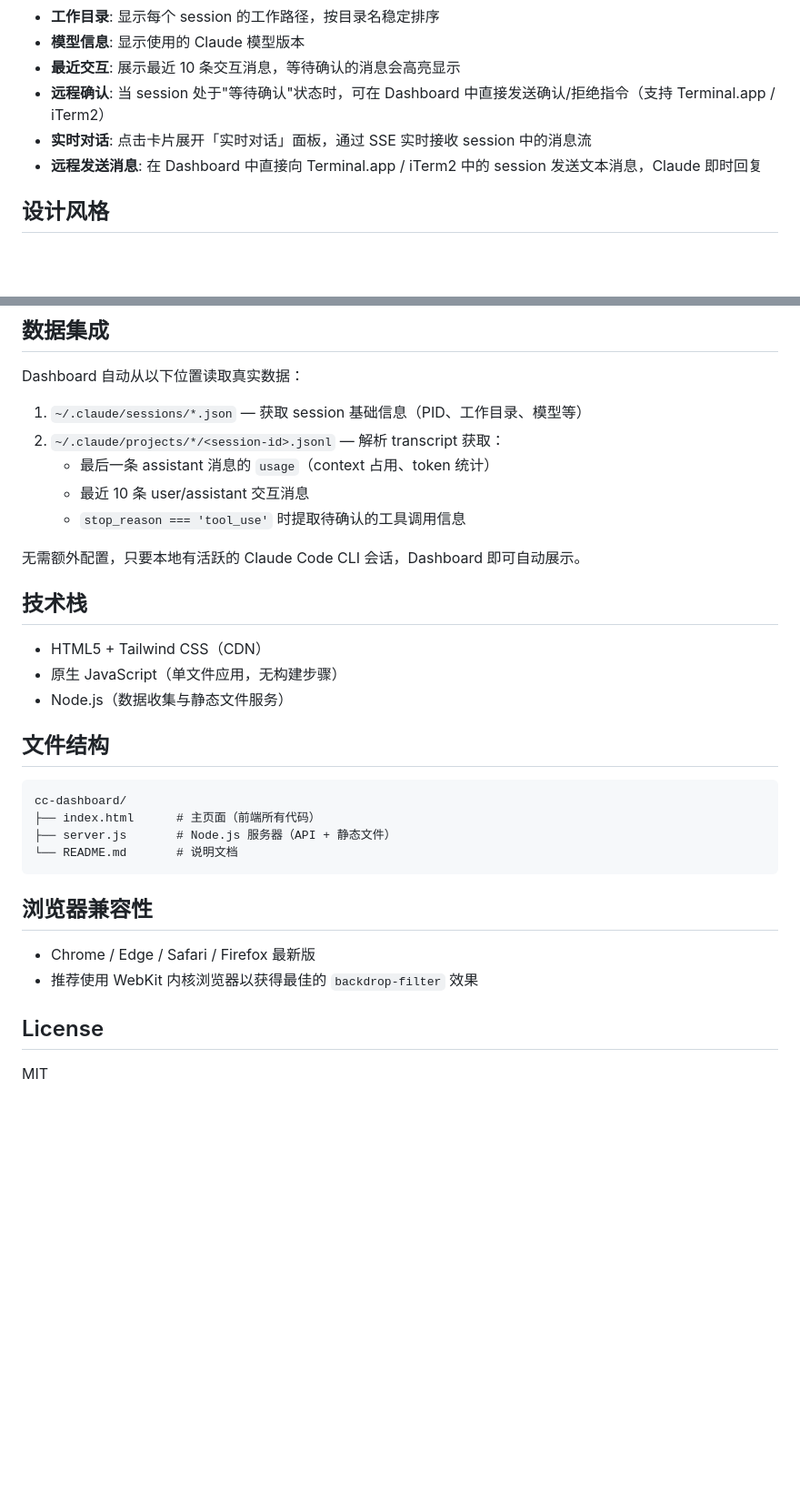
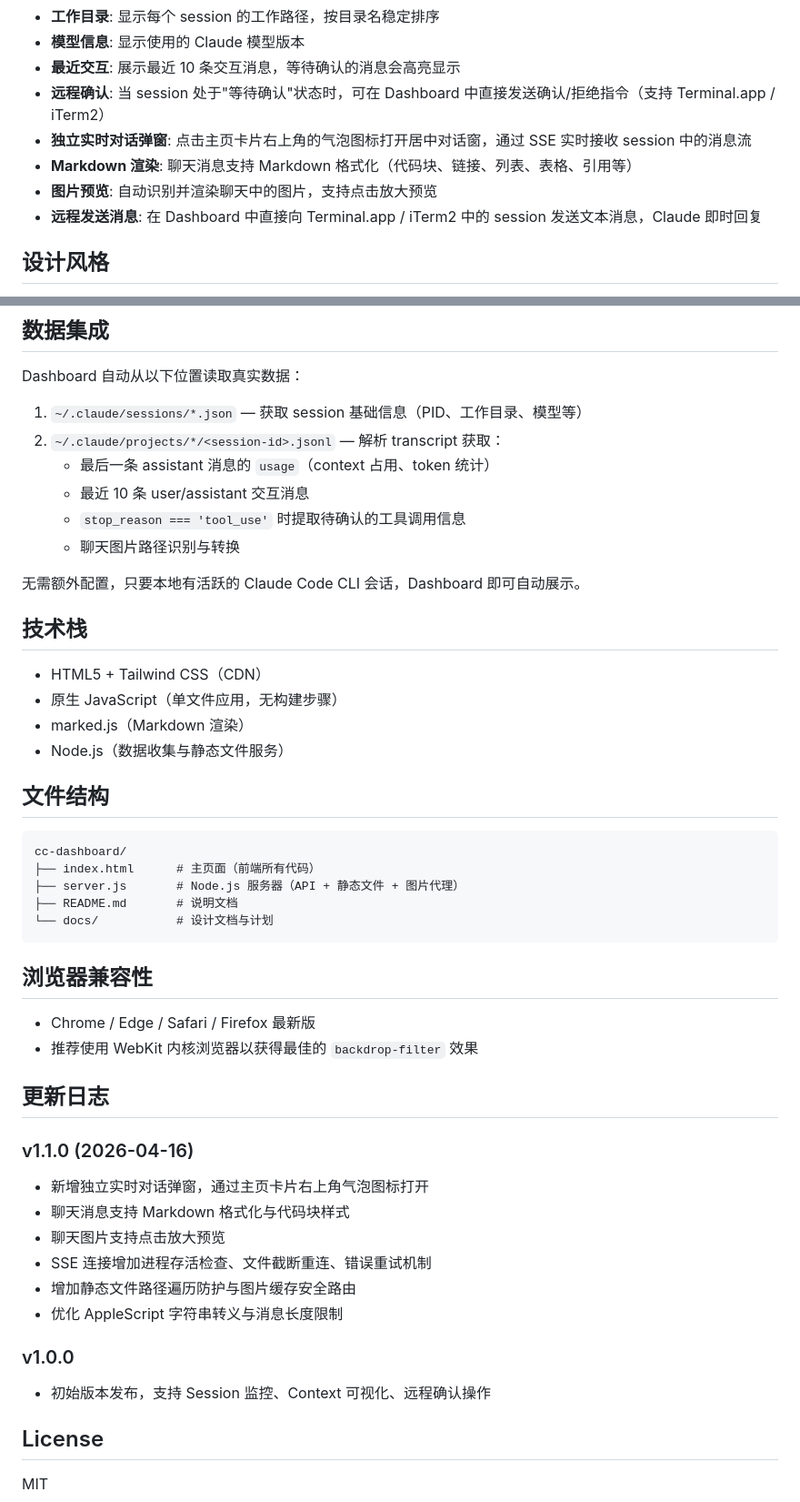
Before and after one commit to Kane-Chu/cc-dashboard, a Markdown page: README.md, 2 parts joined by grey strips. Shown at 91% size. Rendered like a GitHub page; blank space fills up the shorter version.

Commit message:
docs: 更新 README.md 准备发布 v1.1.0
- 补充独立实时对话弹窗、Markdown 渲染、图片预览等新特性
- 更新 API 文档，补充 SSE close/reset 事件说明
- 新增技术栈（marked.js）与文件结构说明
- 添加 v1.1.0 更新日志

````diff
--- a/README.md
+++ b/README.md
@@ -13,7 +13,9 @@
 - **模型信息**: 显示使用的 Claude 模型版本
 - **最近交互**: 展示最近 10 条交互消息，等待确认的消息会高亮显示
 - **远程确认**: 当 session 处于"等待确认"状态时，可在 Dashboard 中直接发送确认/拒绝指令（支持 Terminal.app / iTerm2）
-- **实时对话**: 点击卡片展开「实时对话」面板，通过 SSE 实时接收 session 中的消息流
+- **独立实时对话弹窗**: 点击主页卡片右上角的气泡图标打开居中对话窗，通过 SSE 实时接收 session 中的消息流
+- **Markdown 渲染**: 聊天消息支持 Markdown 格式化（代码块、链接、列表、表格、引用等）
+- **图片预览**: 自动识别并渲染聊天中的图片，支持点击放大预览
 - **远程发送消息**: 在 Dashboard 中直接向 Terminal.app / iTerm2 中的 session 发送文本消息，Claude 即时回复
 
 ## 设计风格
@@ -87,6 +91,7 @@ Dashboard 自动从以下位置读取真实数据：
    - 最后一条 assistant 消息的 `usage`（context 占用、token 统计）
    - 最近 10 条 user/assistant 交互消息
    - `stop_reason === 'tool_use'` 时提取待确认的工具调用信息
+   - 聊天图片路径识别与转换
 
 无需额外配置，只要本地有活跃的 Claude Code CLI 会话，Dashboard 即可自动展示。
 
@@ -94,6 +99,7 @@ Dashboard 自动从以下位置读取真实数据：
 
 - HTML5 + Tailwind CSS（CDN）
 - 原生 JavaScript（单文件应用，无构建步骤）
+- marked.js（Markdown 渲染）
 - Node.js（数据收集与静态文件服务）
 
 ## 文件结构
@@ -101,8 +107,9 @@ Dashboard 自动从以下位置读取真实数据：
 ```
 cc-dashboard/
 ├── index.html      # 主页面（前端所有代码）
-├── server.js       # Node.js 服务器（API + 静态文件）
-└── README.md       # 说明文档
+├── server.js       # Node.js 服务器（API + 静态文件 + 图片代理）
+├── README.md       # 说明文档
+└── docs/           # 设计文档与计划
 ```
 
 ## 浏览器兼容性
@@ -110,6 +117,21 @@ cc-dashboard/
 - Chrome / Edge / Safari / Firefox 最新版
 - 推荐使用 WebKit 内核浏览器以获得最佳的 `backdrop-filter` 效果
 
+## 更新日志
+
+### v1.1.0 (2026-04-16)
+
+- 新增独立实时对话弹窗，通过主页卡片右上角气泡图标打开
+- 聊天消息支持 Markdown 格式化与代码块样式
+- 聊天图片支持点击放大预览
+- SSE 连接增加进程存活检查、文件截断重连、错误重试机制
+- 增加静态文件路径遍历防护与图片缓存安全路由
+- 优化 AppleScript 字符串转义与消息长度限制
+
+### v1.0.0
+
+- 初始版本发布，支持 Session 监控、Context 可视化、远程确认操作
+
 ## License
 
 MIT
````
Also changed, not shown: other parts of README.md (+3 -1 lines).
